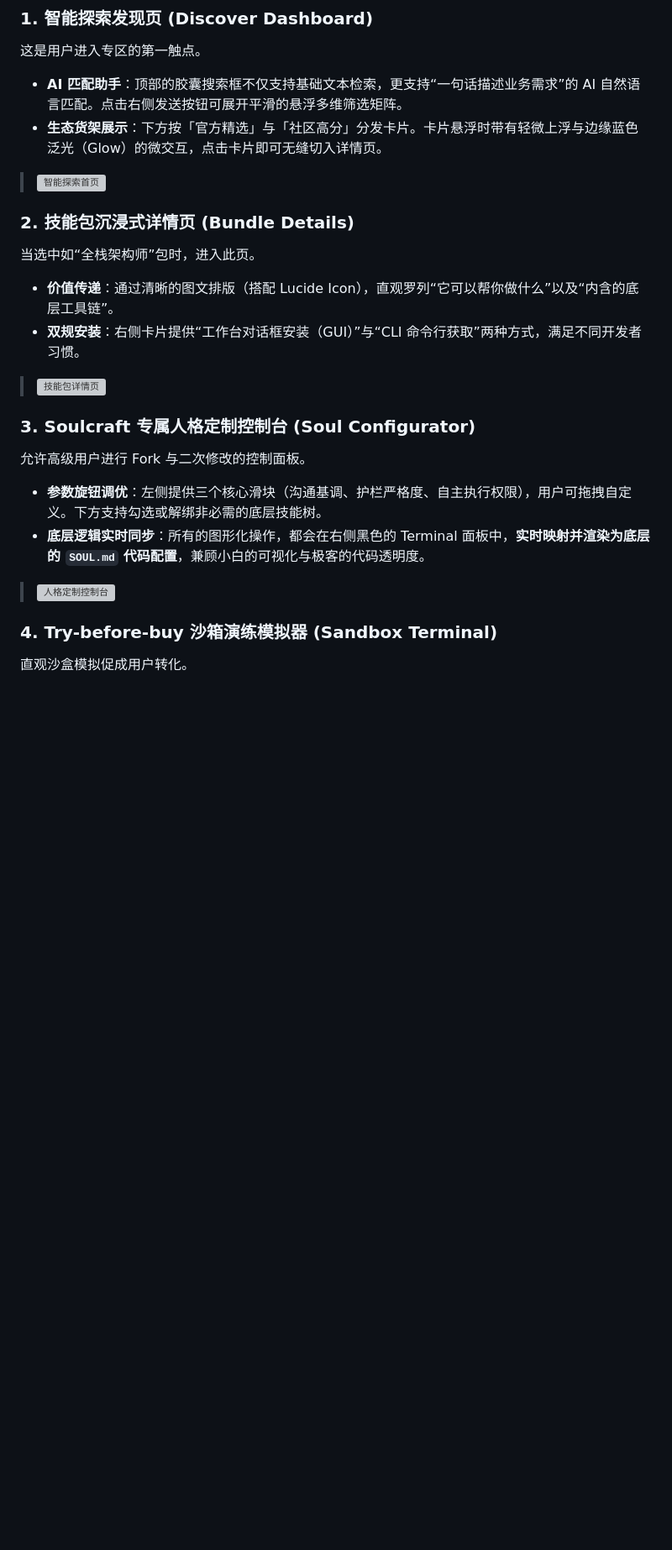
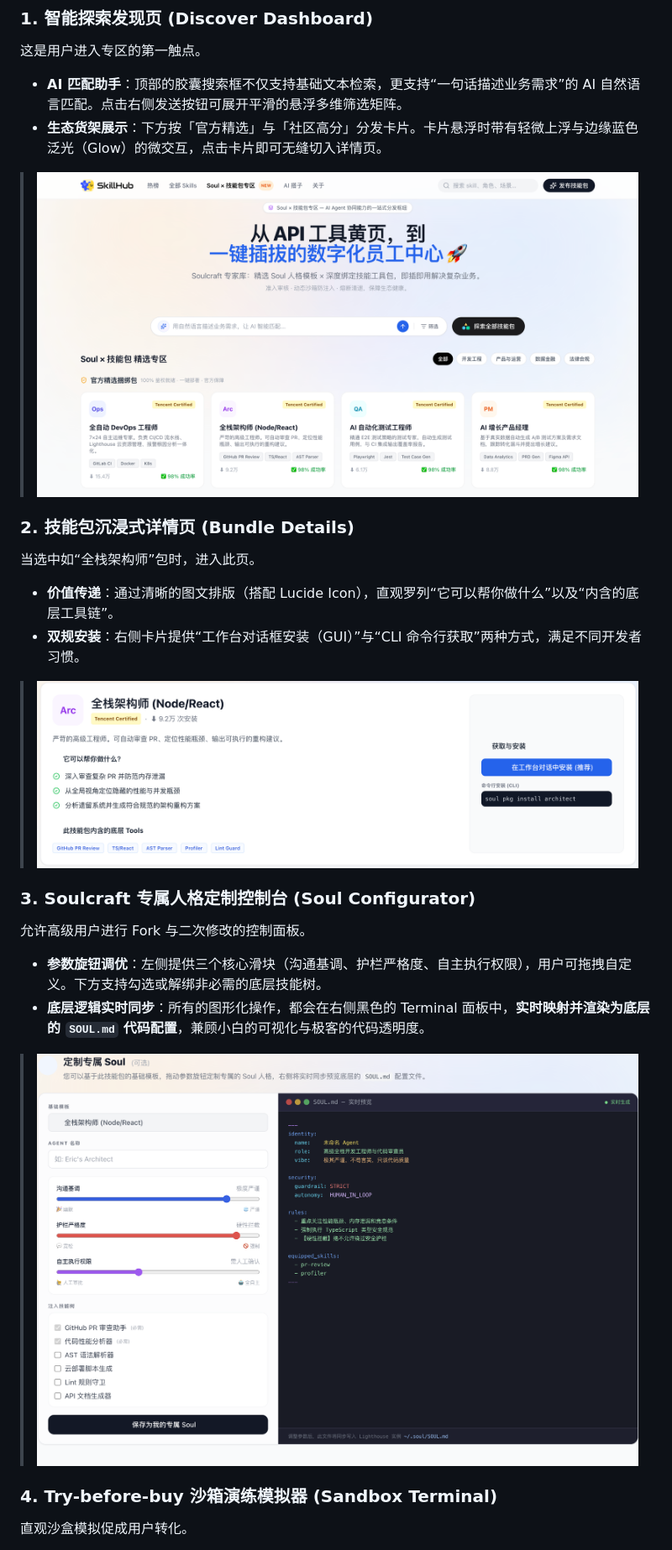
Before and after one commit to lineric-li/skillhub_module-B_liminglin, a Markdown page: README.md, the part around one of its changes. Shown at 84% size. Rendered like a GitHub page; blank space fills up the shorter version; grey boxes are pictures that could not be loaded.

```diff
--- a/README.md
+++ b/README.md
@@ -40,7 +40,7 @@ AI 产品的核心痛点之一是执行逻辑的“黑盒化”。我在详情
 *   **AI 匹配助手**：顶部的胶囊搜索框不仅支持基础文本检索，更支持“一句话描述业务需求”的 AI 自然语言匹配。点击右侧发送按钮可展开平滑的悬浮多维筛选矩阵。
 *   **生态货架展示**：下方按「官方精选」与「社区高分」分发卡片。卡片悬浮时带有轻微上浮与边缘蓝色泛光（Glow）的微交互，点击卡片即可无缝切入详情页。
 
-> ![智能探索首页](./screenshots/首页1.png)
+> ![智能探索首页](./首页1.png)
 
 
 
@@ -49,14 +49,14 @@ AI 产品的核心痛点之一是执行逻辑的“黑盒化”。我在详情
 *   **价值传递**：通过清晰的图文排版（搭配 Lucide Icon），直观罗列“它可以帮你做什么”以及“内含的底层工具链”。
 *   **双规安装**：右侧卡片提供“工作台对话框安装（GUI）”与“CLI 命令行获取”两种方式，满足不同开发者习惯。
 
-> ![技能包详情页](./screenshots/技能包详情.png)
+> ![技能包详情页](./技能包详情.png)
 
 ### 3. Soulcraft 专属人格定制控制台 (Soul Configurator)
 允许高级用户进行 Fork 与二次修改的控制面板。
 *   **参数旋钮调优**：左侧提供三个核心滑块（沟通基调、护栏严格度、自主执行权限），用户可拖拽自定义。下方支持勾选或解绑非必需的底层技能树。
 *   **底层逻辑实时同步**：所有的图形化操作，都会在右侧黑色的 Terminal 面板中，**实时映射并渲染为底层的 `SOUL.md` 代码配置**，兼顾小白的可视化与极客的代码透明度。
 
-> ![人格定制控制台](./screenshots/fork.png)
+> ![人格定制控制台](./fork.png)
 
 ### 4. Try-before-buy 沙箱演练模拟器 (Sandbox Terminal)
 直观沙盒模拟促成用户转化。
```
Also changed, not shown: other parts of README.md (+1 -1 lines).
